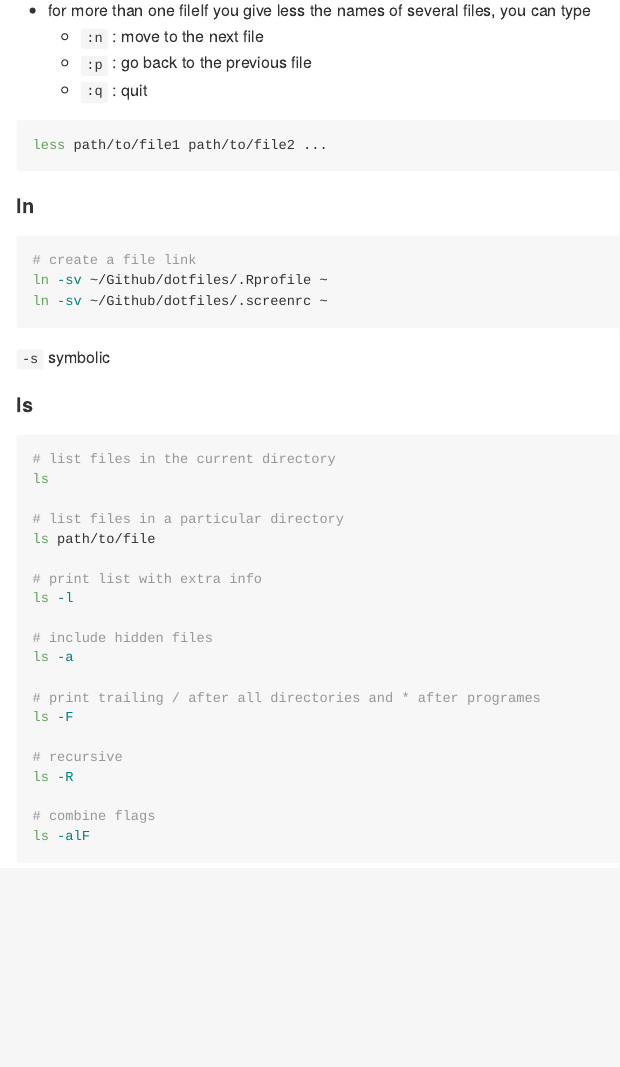
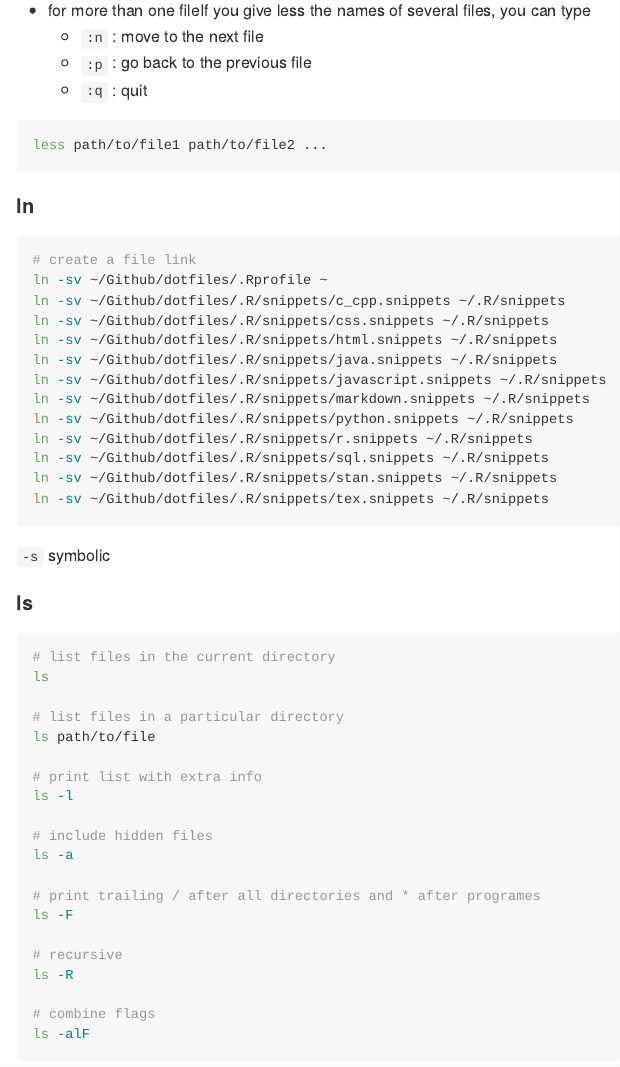
Before and after one commit to dkidney/how2, an R Markdown document (shell/shell.Rmd): the page in a window 1100 px wide, from 4110 px down. The pictures show the output file shell/shell.md that the author committed with the source, drawn offline in the style of GitHub.

Commit message:
updated shell

````diff
--- a/shell/shell.Rmd
+++ b/shell/shell.Rmd
@@ -195,10 +195,20 @@ less path/to/file1 path/to/file2 ...
 
 #### ln {#ln}
 
-```sh
+```{sh, eval=FALSE}
 # create a file link
 ln -sv ~/Github/dotfiles/.Rprofile ~
-ln -sv ~/Github/dotfiles/.screenrc ~
+ln -sv ~/Github/dotfiles/.R/snippets/c_cpp.snippets ~/.R/snippets
+ln -sv ~/Github/dotfiles/.R/snippets/css.snippets ~/.R/snippets
+ln -sv ~/Github/dotfiles/.R/snippets/html.snippets ~/.R/snippets
+ln -sv ~/Github/dotfiles/.R/snippets/java.snippets ~/.R/snippets
+ln -sv ~/Github/dotfiles/.R/snippets/javascript.snippets ~/.R/snippets
+ln -sv ~/Github/dotfiles/.R/snippets/markdown.snippets ~/.R/snippets
+ln -sv ~/Github/dotfiles/.R/snippets/python.snippets ~/.R/snippets
+ln -sv ~/Github/dotfiles/.R/snippets/r.snippets ~/.R/snippets
+ln -sv ~/Github/dotfiles/.R/snippets/sql.snippets ~/.R/snippets
+ln -sv ~/Github/dotfiles/.R/snippets/stan.snippets ~/.R/snippets
+ln -sv ~/Github/dotfiles/.R/snippets/tex.snippets ~/.R/snippets
 ```
 
 `-s` symbolic
````
Also changed, not shown: shell/shell.md.
